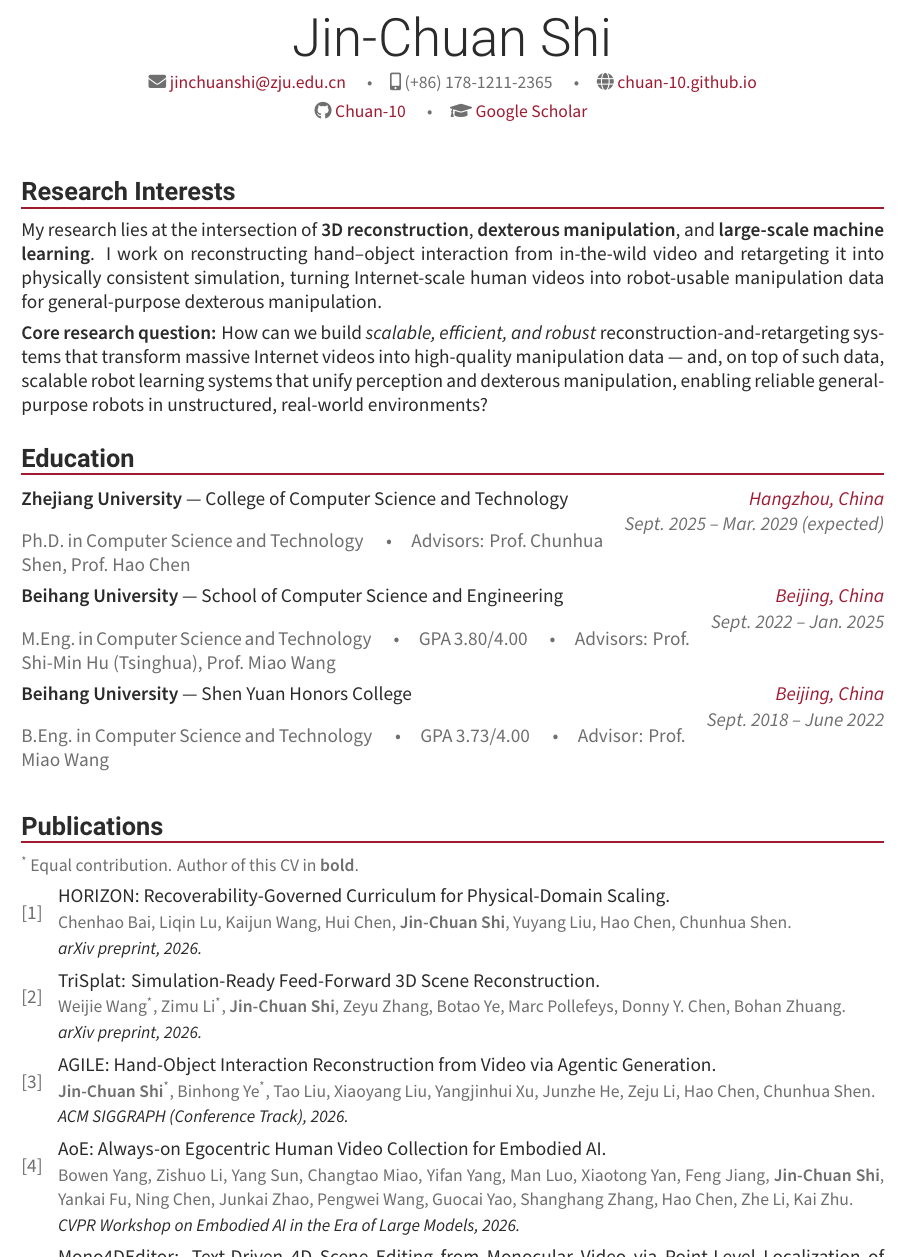
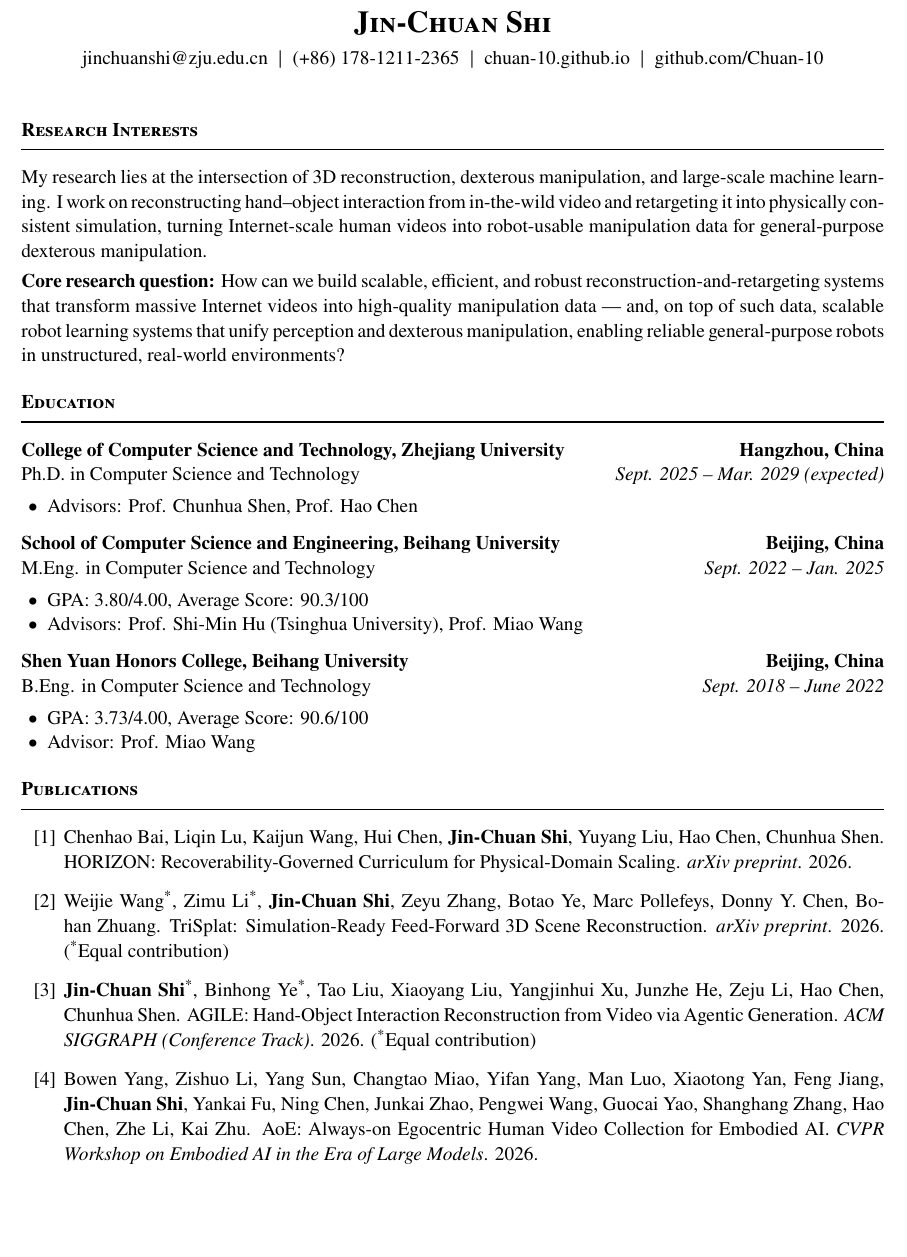
Before and after one commit to Chuan-10/Chuan-10.github.io, a LaTeX CV (cv/cv.tex): part of page 1 of 2, cut at the place of the change, the shorter picture padded with empty space. Compiled offline with XeLaTeX; a missing font is replaced by an installed copy or a similar font.

Commit message:
Restyle CV to classic serif template (match visa CV look)
Replace Awesome-CV layout with a Times-based classic academic CV
(pdflatex + newtxtext): centered small-caps name, small-caps section
headings with full-width rules, bold title/location rows, numbered
publications. Same content.

```diff
--- a/cv/cv.tex
+++ b/cv/cv.tex
@@ -109,7 +51,7 @@
 \pagestyle{fancy}
 \fancyhf{}
 \renewcommand{\headrulewidth}{0pt}
-\fancyfoot[C]{\lightfont\footnotesize\color{graytext} Jin-Chuan Shi \quad$\cdot$\quad Curriculum Vitae \quad$\cdot$\quad \thepage}
+\fancyfoot[C]{\footnotesize Jin-Chuan Shi \quad$\cdot$\quad Curriculum Vitae \quad$\cdot$\quad \thepage}
 
 %==============================================================================
 \begin{document}
@@ -118,32 +60,26 @@
 %  Header
 %------------------------------------------------------------------------------
 \begin{center}
-  {\namefont\fontsize{30}{34}\selectfont Jin-Chuan Shi}\\[6pt]
-  {\color{graytext}\small
-    \faEnvelope\ \href{mailto:jinchuanshi@zju.edu.cn}{jinchuanshi@zju.edu.cn}
-    \quad\textbullet\quad
-    \faMobile*\ (+86) 178-1211-2365
-    \quad\textbullet\quad
-    \faGlobe\ \href{https://chuan-10.github.io}{chuan-10.github.io}
-    \\[3pt]
-    \faGithub\ \href{https://github.com/Chuan-10}{Chuan-10}
-    \quad\textbullet\quad
-    \faGraduationCap\ \href{https://scholar.google.com/citations?user=N1Imm0oAAAAJ}{Google Scholar}
-  }
+  {\LARGE\scshape\bfseries Jin-Chuan Shi}\\[4pt]
+  {\normalsize
+    \href{mailto:jinchuanshi@zju.edu.cn}{jinchuanshi@zju.edu.cn} \ $|$ \
+    (+86) 178-1211-2365 \ $|$ \
+    \href{https://chuan-10.github.io}{chuan-10.github.io} \ $|$ \
+    \href{https://github.com/Chuan-10}{github.com/Chuan-10}}
 \end{center}
-\vspace{0.4em}
+\vspace{0.2em}
 
 %------------------------------------------------------------------------------
 %  Research Interests
 %------------------------------------------------------------------------------
 \section{Research Interests}
-My research lies at the intersection of \textbf{3D reconstruction}, \textbf{dexterous manipulation},
-and \textbf{large-scale machine learning}. I work on reconstructing hand--object interaction from
-in-the-wild video and retargeting it into physically consistent simulation, turning Internet-scale
-human videos into robot-usable manipulation data for general-purpose dexterous manipulation.
+My research lies at the intersection of 3D reconstruction, dexterous manipulation, and large-scale
+machine learning. I work on reconstructing hand--object interaction from in-the-wild video and
+retargeting it into physically consistent simulation, turning Internet-scale human videos into
+robot-usable manipulation data for general-purpose dexterous manipulation.
 
-\vspace{4pt}
-\noindent\textbf{Core research question:} How can we build \emph{scalable, efficient, and robust}
+\smallskip
+\noindent\textbf{Core research question:} How can we build scalable, efficient, and robust
 reconstruction-and-retargeting systems that transform massive Internet videos into high-quality
 manipulation data --- and, on top of such data, scalable robot learning systems that unify
 perception and dexterous manipulation, enabling reliable general-purpose robots in unstructured,
@@ -153,40 +89,47 @@ real-world environments?
 %  Education
 %------------------------------------------------------------------------------
 \section{Education}
-\cventry{Zhejiang University \normalfont— College of Computer Science and Technology}
-        {Ph.D. in Computer Science and Technology \quad\textbullet\quad Advisors: Prof.\ Chunhua Shen, Prof.\ Hao Chen}
-        {Hangzhou, China}
-        {Sept.\ 2025 -- Mar.\ 2029 (expected)}
+\entry{College of Computer Science and Technology, Zhejiang University}{Hangzhou, China}
+      {Ph.D. in Computer Science and Technology}{Sept. 2025 -- Mar. 2029 (expected)}
+\begin{itemize}
+  \item Advisors: Prof. Chunhua Shen, Prof. Hao Chen
+\end{itemize}
+\smallskip
 
-\cventry{Beihang University \normalfont— School of Computer Science and Engineering}
-        {M.Eng.\ in Computer Science and Technology \quad\textbullet\quad GPA 3.80/4.00 \quad\textbullet\quad Advisors: Prof.\ Shi-Min Hu (Tsinghua), Prof.\ Miao Wang}
-        {Beijing, China}
-        {Sept.\ 2022 -- Jan.\ 2025}
+\entry{School of Computer Science and Engineering, Beihang University}{Beijing, China}
+      {M.Eng. in Computer Science and Technology}{Sept. 2022 -- Jan. 2025}
+\begin{itemize}
+  \item GPA: 3.80/4.00, Average Score: 90.3/100
+  \item Advisors: Prof. Shi-Min Hu (Tsinghua University), Prof. Miao Wang
+\end{itemize}
+\smallskip
 
-\cventry{Beihang University \normalfont— Shen Yuan Honors College}
-        {B.Eng.\ in Computer Science and Technology \quad\textbullet\quad GPA 3.73/4.00 \quad\textbullet\quad Advisor: Prof.\ Miao Wang}
-        {Beijing, China}
-        {Sept.\ 2018 -- June 2022}
+\entry{Shen Yuan Honors College, Beihang University}{Beijing, China}
+      {B.Eng. in Computer Science and Technology}{Sept. 2018 -- June 2022}
+\begin{itemize}
+  \item GPA: 3.73/4.00, Average Score: 90.6/100
+  \item Advisor: Prof. Miao Wang
+\end{itemize}
 
 %------------------------------------------------------------------------------
 %  Publications
 %------------------------------------------------------------------------------
 \section{Publications}
-{\small\color{graytext} \textsuperscript{*}\,Equal contribution. Author of this CV in \textbf{bold}.}
-\vspace{1pt}
+\begin{enumerate}[label={[\arabic*]},leftmargin=2.2em,labelsep=0.4em,itemsep=4pt,topsep=3pt]
+  \item Chenhao Bai, Liqin Lu, Kaijun Wang, Hui Chen, \me, Yuyang Liu, Hao Chen, Chunhua Shen.
+        HORIZON: Recoverability-Governed Curriculum for Physical-Domain Scaling.
+        \textit{arXiv preprint}. 2026.
 
-\pub{HORIZON: Recoverability-Governed Curriculum for Physical-Domain Scaling.}
-    {Chenhao Bai, Liqin Lu, Kaijun Wang, Hui Chen, \me, Yuyang Liu, Hao Chen, Chunhua Shen.}
-    {arXiv preprint, 2026.}
+  \item Weijie Wang\eq, Zimu Li\eq, \me, Zeyu Zhang, Botao Ye, Marc Pollefeys, Donny Y. Chen, Bohan Zhuang.
+        TriSplat: Simulation-Ready Feed-Forward 3D Scene Reconstruction.
+        \textit{arXiv preprint}. 2026. (\textsuperscript{*}Equal contribution)
 
-\pub{TriSplat: Simulation-Ready Feed-Forward 3D Scene Reconstruction.}
-    {Weijie Wang\eq, Zimu Li\eq, \me, Zeyu Zhang, Botao Ye, Marc Pollefeys, Donny Y.\ Chen, Bohan Zhuang.}
-    {arXiv preprint, 2026.}
+  \item \me\eq, Binhong Ye\eq, Tao Liu, Xiaoyang Liu, Yangjinhui Xu, Junzhe He, Zeju Li, Hao Chen, Chunhua Shen.
+        AGILE: Hand-Object Interaction Reconstruction from Video via Agentic Generation.
+        \textit{ACM SIGGRAPH (Conference Track)}. 2026. (\textsuperscript{*}Equal contribution)
 
-\pub{AGILE: Hand-Object Interaction Reconstruction from Video via Agentic Generation.}
-    {\me\eq, Binhong Ye\eq, Tao Liu, Xiaoyang Liu, Yangjinhui Xu, Junzhe He, Zeju Li, Hao Chen, Chunhua Shen.}
-    {ACM SIGGRAPH (Conference Track), 2026.}
+  \item Bowen Yang, Zishuo Li, Yang Sun, Changtao Miao, Yifan Yang, Man Luo, Xiaotong Yan, Feng Jiang, \me,
+        Yankai Fu, Ning Chen, Junkai Zhao, Pengwei Wang, Guocai Yao, Shanghang Zhang, Hao Chen, Zhe Li, Kai Zhu.
+        AoE: Always-on Egocentric Human Video Collection for Embodied AI.
+        \textit{CVPR Workshop on Embodied AI in the Era of Large Models}. 2026.
 
-\pub{AoE: Always-on Egocentric Human Video Collection for Embodied AI.}
-    {Bowen Yang, Zishuo Li, Yang Sun, Changtao Miao, Yifan Yang, Man Luo, Xiaotong Yan, Feng Jiang, \me, Yankai Fu, Ning Chen, Junkai Zhao, Pengwei Wang, Guocai Yao, Shanghang Zhang, Hao Chen, Zhe Li, Kai Zhu.}
-    {CVPR Workshop on Embodied AI in the Era of Large Models, 2026.}
@@ -197 +145,4 @@ real-world environments?
 
+  \item Hao-Bin Duan, Miao Wang, \me, Xu-Chuan Chen, Yan-Pei Cao.
+        BakedAvatar: Baking Neural Fields for Real-Time Head Avatar Synthesis.
+        \textit{ACM Transactions on Graphics (Proceedings of SIGGRAPH Asia)}. 2023.
@@ -201,4 +149 @@ real-world environments?
 
-\pub{BakedAvatar: Baking Neural Fields for Real-Time Head Avatar Synthesis.}
-    {Hao-Bin Duan, Miao Wang, \me, Xu-Chuan Chen, Yan-Pei Cao.}
-    {ACM Trans.\ on Graphics (Proc.\ SIGGRAPH Asia), 2023.}
```
Also changed, not shown: cv/cv.pdf, cv/cv.tex (147 more changed lines).
